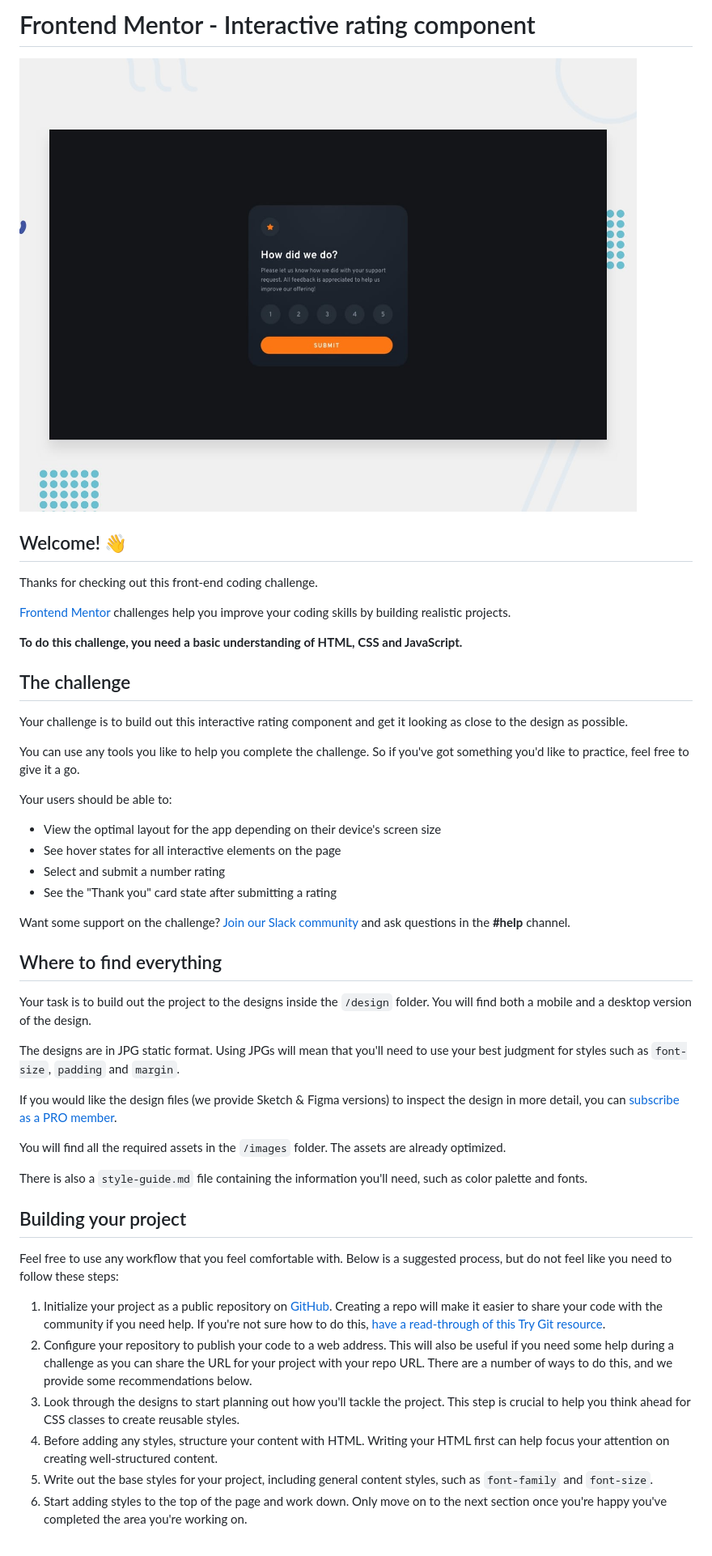
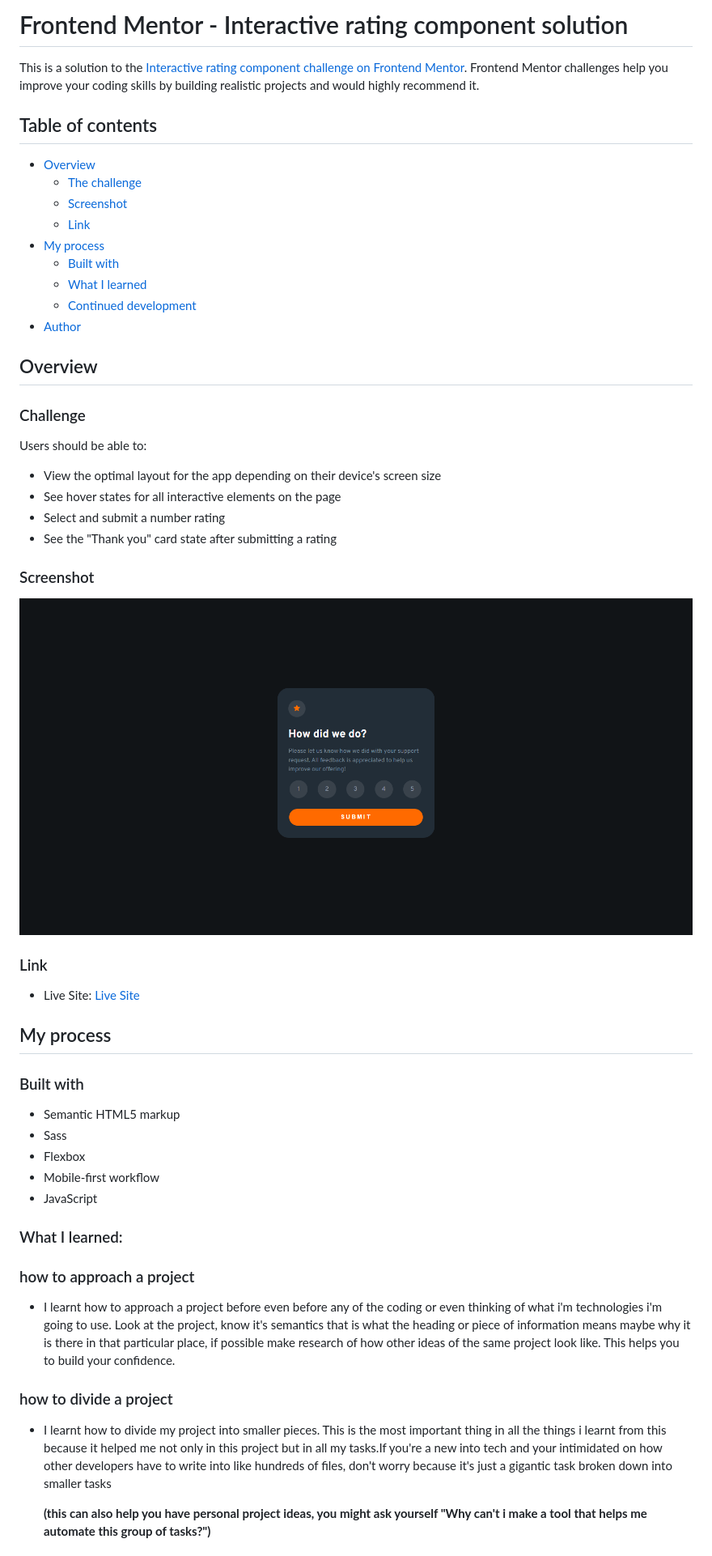
Before and after one commit to devjhex/interactive-rating-component, a Markdown page: README.md, the part around the change printed below. Shown: that part at 81% size. GitHub-like rendering; pictures changed too: design/Solution.png (added).

Commit message:
updated the README file with more information

```diff
--- a/README.md
+++ b/README.md
@@ -1,50 +1,57 @@
-# Frontend Mentor - Interactive rating component
+# Frontend Mentor - Interactive rating component solution
 
-![Design preview for the Interactive rating component coding challenge](./design/desktop-preview.jpg)
+This is a solution to the [Interactive rating component challenge on Frontend Mentor](https://www.frontendmentor.io/challenges/interactive-rating-component-koxpeBUmI). Frontend Mentor challenges help you improve your coding skills by building realistic projects and would highly recommend it.
 
-## Welcome! 👋
+## Table of contents
 
-Thanks for checking out this front-end coding challenge.
+- [Overview](#overview)
+  - [The challenge](#the-challenge)
+  - [Screenshot](#screenshot)
+  - [Link](#link)
+- [My process](#my-process)
+  - [Built with](#built-with)
+  - [What I learned](#what-i-learned)
+  - [Continued development](#continued-development)
+- [Author](#author)
 
-[Frontend Mentor](https://www.frontendmentor.io) challenges help you improve your coding skills by building realistic projects.
 
-**To do this challenge, you need a basic understanding of HTML, CSS and JavaScript.**
 
-## The challenge
 
-Your challenge is to build out this interactive rating component and get it looking as close to the design as possible.
+## Overview
 
-You can use any tools you like to help you complete the challenge. So if you've got something you'd like to practice, feel free to give it a go.
+### Challenge
 
-Your users should be able to:
+Users should be able to:
 
 - View the optimal layout for the app depending on their device's screen size
 - See hover states for all interactive elements on the page
 - Select and submit a number rating
 - See the "Thank you" card state after submitting a rating
 
-Want some support on the challenge? [Join our Slack community](https://www.frontendmentor.io/slack) and ask questions in the **#help** channel.
+### Screenshot
 
-## Where to find everything
+![My Solution](./design/Solution.png)
 
-Your task is to build out the project to the designs inside the `/design` folder. You will find both a mobile and a desktop version of the design.
 
-The designs are in JPG static format. Using JPGs will mean that you'll need to use your best judgment for styles such as `font-size`, `padding` and `margin`.
 
-If you would like the design files (we provide Sketch & Figma versions) to inspect the design in more detail, you can [subscribe as a PRO member](https://www.frontendmentor.io/pro).
+### Link
+- Live Site: [Live Site](https://devjhex-interactive-rating-component.vercel.app/)
 
-You will find all the required assets in the `/images` folder. The assets are already optimized.
+## My process
 
-There is also a `style-guide.md` file containing the information you'll need, such as color palette and fonts.
+### Built with
 
-## Building your project
+- Semantic HTML5 markup
+- Sass
+- Flexbox
+- Mobile-first workflow
+- JavaScript
 
-Feel free to use any workflow that you feel comfortable with. Below is a suggested process, but do not feel like you need to follow these steps:
+### What I learned:
+### how to approach a project
+  - I learnt how to approach a project before even before any of the coding or even thinking of what i'm technologies i'm going to use. Look at the project, know it's semantics that is what the heading or piece of information means maybe why it is there in that particular place, if possible make research of how other ideas of the same project look like. This helps you to build your confidence.
+### how to divide a project
+  - I learnt how to divide my project into smaller pieces. This is the most important thing in all the things i learnt from this because it helped me not only in this project but in all my tasks.If you're a new into tech and your intimidated on how other developers have to write into like hundreds of files, don't worry because it's just a gigantic task broken down into smaller tasks
 
-1. Initialize your project as a public repository on [GitHub](https://github.com/). Creating a repo will make it easier to share your code with the community if you need help. If you're not sure how to do this, [have a read-through of this Try Git resource](https://try.github.io/).
-2. Configure your repository to publish your code to a web address. This will also be useful if you need some help during a challenge as you can share the URL for your project with your repo URL. There are a number of ways to do this, and we provide some recommendations below.
-3. Look through the designs to start planning out how you'll tackle the project. This step is crucial to help you think ahead for CSS classes to create reusable styles.
-4. Before adding any styles, structure your content with HTML. Writing your HTML first can help focus your attention on creating well-structured content.
-5. Write out the base styles for your project, including general content styles, such as `font-family` and `font-size`.
-6. Start adding styles to the top of the page and work down. Only move on to the next section once you're happy you've completed the area you're working on.
+     **(this can also help you have personal project ideas, you might ask yourself "Why can't i make a tool that helps me automate this group of tasks?")**
 
```
Also changed, not shown: other parts of README.md (+34 -36 lines), README-template.md (deleted, +0 -124 lines).
